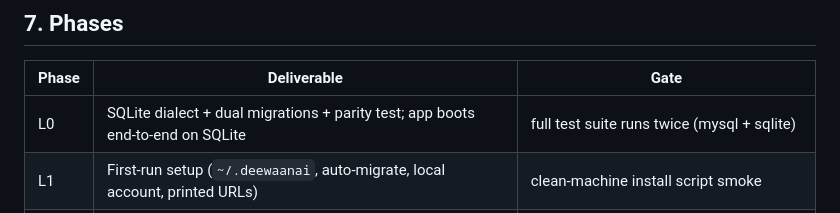
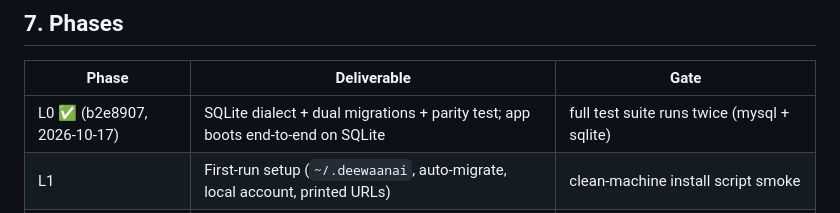
Before and after one commit to DeeWaanAI/pipeline, a Markdown page: DeeWaanAI-Next/V3-LOCAL-FIRST-SPEC.md, the part around the change. GitHub-like rendering.

```diff
--- a/DeeWaanAI-Next/V3-LOCAL-FIRST-SPEC.md
+++ b/DeeWaanAI-Next/V3-LOCAL-FIRST-SPEC.md
@@ -93,7 +93,7 @@ else about a pipeline lives locally.
 
 | Phase | Deliverable | Gate |
 |---|---|---|
-| L0 | SQLite dialect + dual migrations + parity test; app boots end-to-end on SQLite | full test suite runs twice (mysql + sqlite) |
+| L0 ✅ (b2e8907, 2026-10-17) | SQLite dialect + dual migrations + parity test; app boots end-to-end on SQLite | full test suite runs twice (mysql + sqlite) |
 | L1 | First-run setup (`~/.deewaanai`, auto-migrate, local account, printed URLs) | clean-machine install script smoke |
 | L2 | `npx deewaanai` packaging (bundled server + static web) | install on a machine without the repo |
 | L3 | Device-flow account linking + publish/fork from a local install against hosted | end-to-end: local fork → run → publish |
```
Also changed, not shown: DeeWaanAI-Next/PROGRESS.md (+8 -0 lines).
